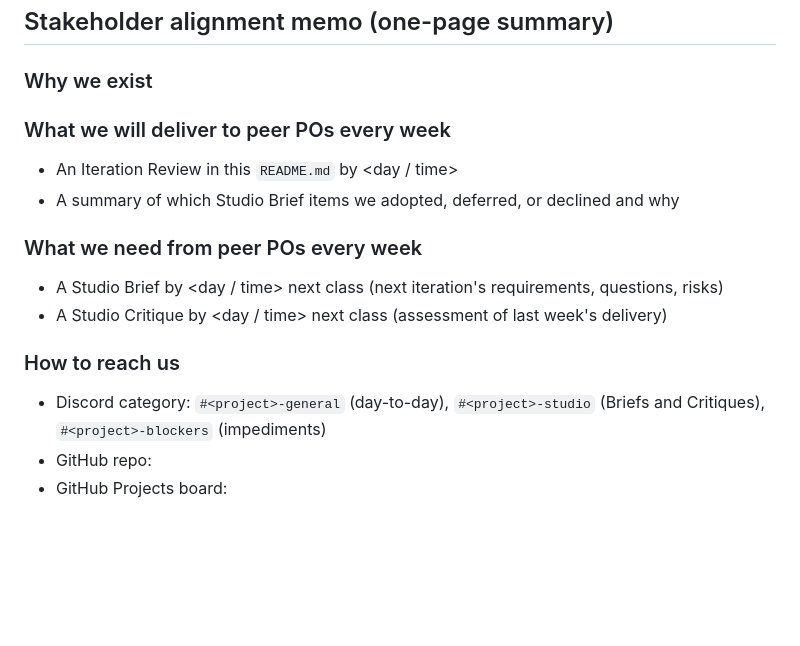
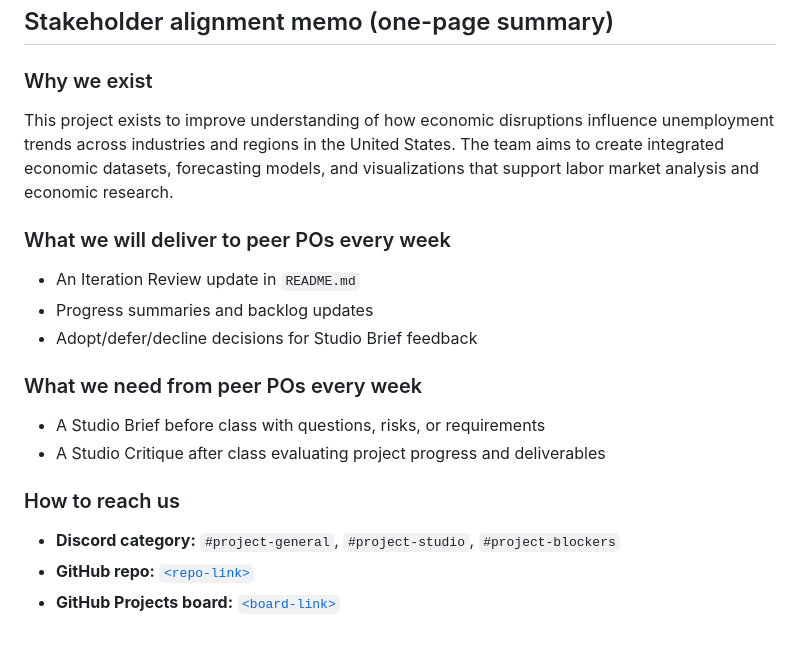
Before and after one commit to manishkallu01-wq/DATA510-Session-2, a Markdown page: CHARTER.md, the part around one of its changes. Drawn GitHub-style; blank space fills up the shorter version.

```diff
--- a/CHARTER.md
+++ b/CHARTER.md
@@ -94,17 +105,22 @@ A PBI is done, and may be moved from `Analyze` into `Done`, when:
 ## Stakeholder alignment memo (one-page summary)
 
 ### Why we exist
-<two sentences from Vision and Mission>
+
+This project exists to improve understanding of how economic disruptions influence unemployment trends across industries and regions in the United States. The team aims to create integrated economic datasets, forecasting models, and visualizations that support labor market analysis and economic research.
 
 ### What we will deliver to peer POs every week
-- An Iteration Review in this `README.md` by <day / time>
-- A summary of which Studio Brief items we adopted, deferred, or declined and why
+
+- An Iteration Review update in `README.md`
+- Progress summaries and backlog updates
+- Adopt/defer/decline decisions for Studio Brief feedback
 
 ### What we need from peer POs every week
-- A Studio Brief by <day / time> next class (next iteration's requirements, questions, risks)
-- A Studio Critique by <day / time> next class (assessment of last week's delivery)
+
+- A Studio Brief before class with questions, risks, or requirements
+- A Studio Critique after class evaluating project progress and deliverables
 
 ### How to reach us
-- Discord category: `#<project>-general` (day-to-day), `#<project>-studio` (Briefs and Critiques), `#<project>-blockers` (impediments)
-- GitHub repo: <link>
-- GitHub Projects board: <link>
+
+- **Discord category:** `#project-general`, `#project-studio`, `#project-blockers`
+- **GitHub repo:** [`<repo-link>`](https://github.com/manishkallu01-wq/DATA510-Session-2/tree/main)
+- **GitHub Projects board:** [`<board-link>`](https://github.com/users/manishkallu01-wq/projects/1)
```
Also changed, not shown: other parts of CHARTER.md (+28 -17 lines).
